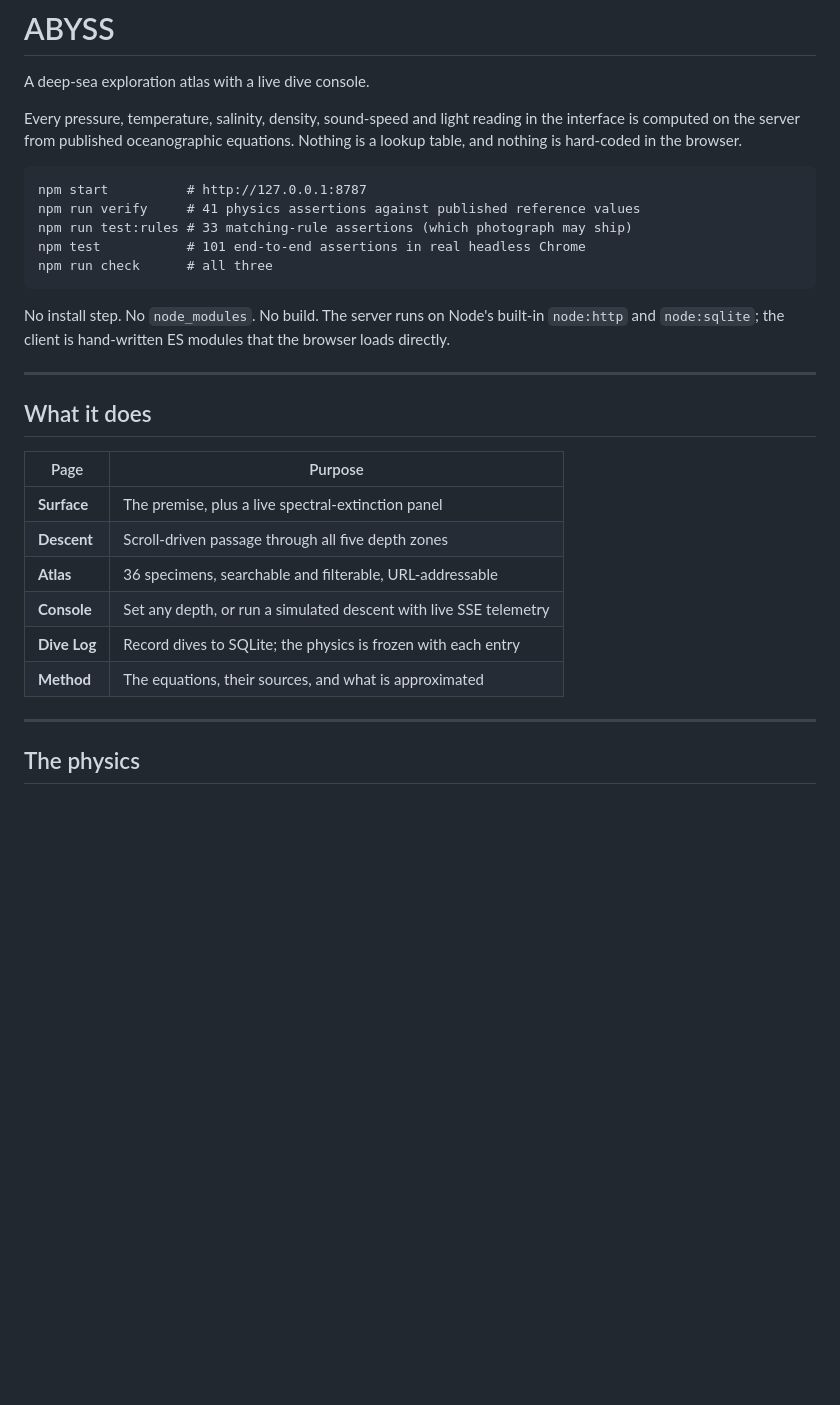
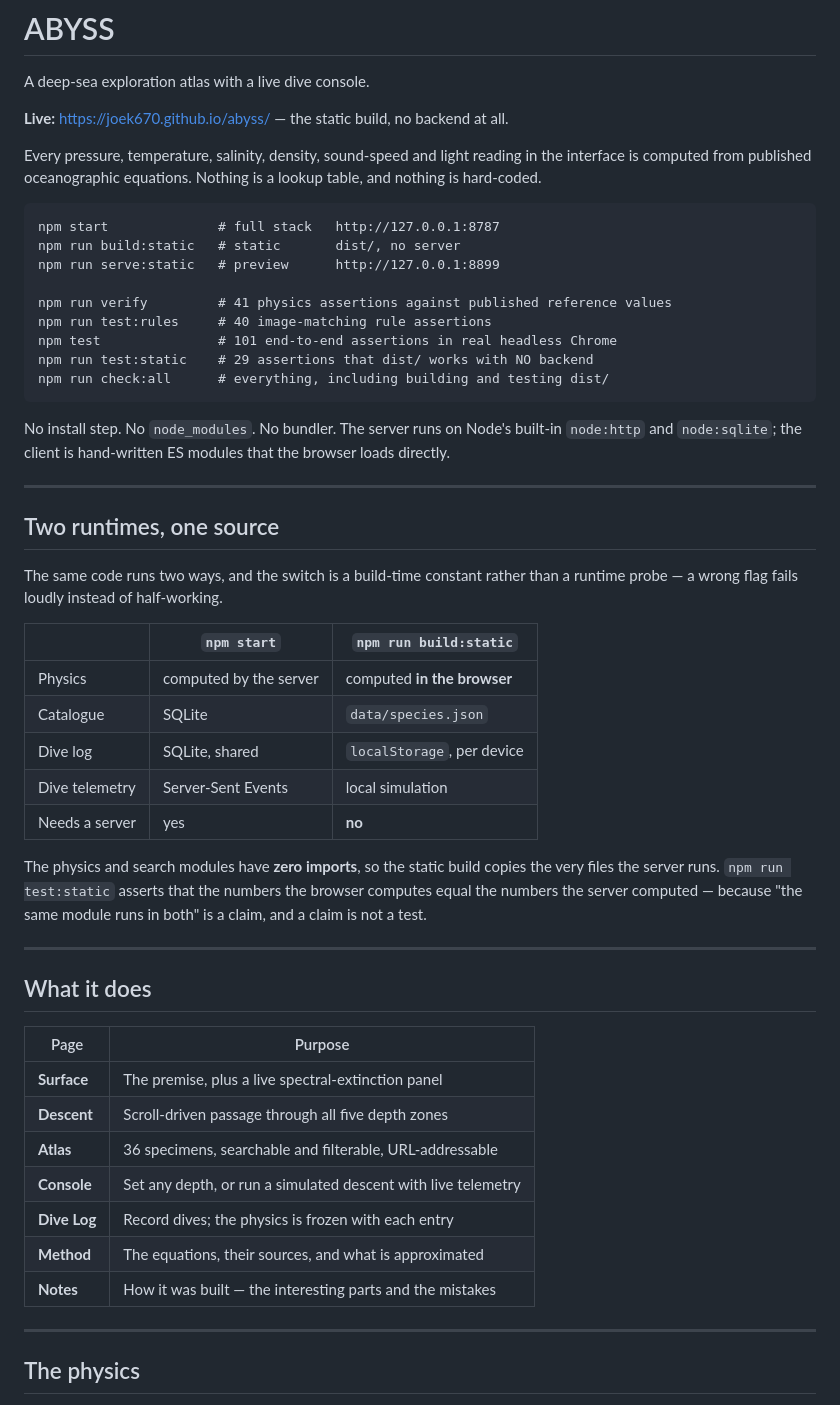
Before and after one commit to joek670/abyss, a Markdown page: README.md, the part around the change. GitHub-like rendering; blank space fills up the shorter version.

Commit message:
docs: document the two runtimes, the live URL, and the Notes page
Adds a 'Two runtimes, one source' section explaining that the static build
runs the same physics module the server runs, and that test:static asserts
the two produce identical numbers rather than merely claiming it.

Corrects the test counts (test:rules is 40, not 33) and adds the Notes page
to the page table.

````diff
--- a/README.md
+++ b/README.md
@@ -2,21 +2,47 @@
 
 A deep-sea exploration atlas with a live dive console.
 
+**Live:** https://joek670.github.io/abyss/ — the static build, no backend at all.
+
 Every pressure, temperature, salinity, density, sound-speed and light reading in
-the interface is computed on the server from published oceanographic equations.
-Nothing is a lookup table, and nothing is hard-coded in the browser.
+the interface is computed from published oceanographic equations. Nothing is a
+lookup table, and nothing is hard-coded.
 
 ```
-npm start          # http://127.0.0.1:8787
-npm run verify     # 41 physics assertions against published reference values
-npm run test:rules # 33 matching-rule assertions (which photograph may ship)
-npm test           # 101 end-to-end assertions in real headless Chrome
-npm run check      # all three
+npm start              # full stack   http://127.0.0.1:8787
+npm run build:static   # static       dist/, no server
+npm run serve:static   # preview      http://127.0.0.1:8899
+
+npm run verify         # 41 physics assertions against published reference values
+npm run test:rules     # 40 image-matching rule assertions
+npm test               # 101 end-to-end assertions in real headless Chrome
+npm run test:static    # 29 assertions that dist/ works with NO backend
+npm run check:all      # everything, including building and testing dist/
 ```
 
-No install step. No `node_modules`. No build. The server runs on Node's built-in
-`node:http` and `node:sqlite`; the client is hand-written ES modules that the
-browser loads directly.
+No install step. No `node_modules`. No bundler. The server runs on Node's
+built-in `node:http` and `node:sqlite`; the client is hand-written ES modules
+that the browser loads directly.
+
+---
+
+## Two runtimes, one source
+
+The same code runs two ways, and the switch is a build-time constant rather than
+a runtime probe — a wrong flag fails loudly instead of half-working.
+
+| | `npm start` | `npm run build:static` |
+|---|---|---|
+| Physics | computed by the server | computed **in the browser** |
+| Catalogue | SQLite | `data/species.json` |
+| Dive log | SQLite, shared | `localStorage`, per device |
+| Dive telemetry | Server-Sent Events | local simulation |
+| Needs a server | yes | **no** |
+
+The physics and search modules have **zero imports**, so the static build copies
+the very files the server runs. `npm run test:static` asserts that the numbers
+the browser computes equal the numbers the server computed — because "the same
+module runs in both" is a claim, and a claim is not a test.
 
 ---
 
@@ -27,9 +53,10 @@ browser loads directly.
 | **Surface** | The premise, plus a live spectral-extinction panel |
 | **Descent** | Scroll-driven passage through all five depth zones |
 | **Atlas** | 36 specimens, searchable and filterable, URL-addressable |
-| **Console** | Set any depth, or run a simulated descent with live SSE telemetry |
-| **Dive Log** | Record dives to SQLite; the physics is frozen with each entry |
+| **Console** | Set any depth, or run a simulated descent with live telemetry |
+| **Dive Log** | Record dives; the physics is frozen with each entry |
 | **Method** | The equations, their sources, and what is approximated |
+| **Notes** | How it was built — the interesting parts and the mistakes |
 
 ---
 
````
